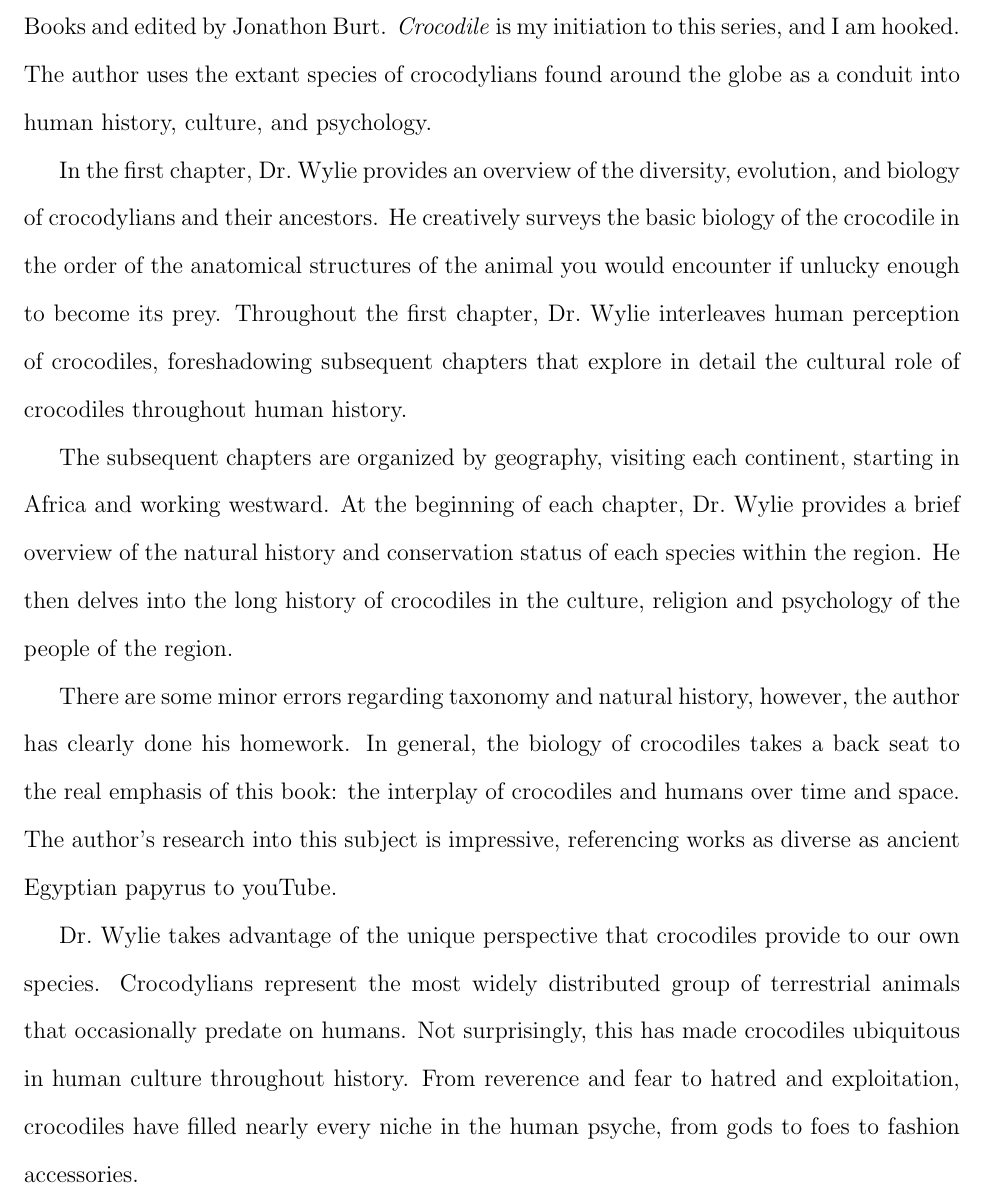
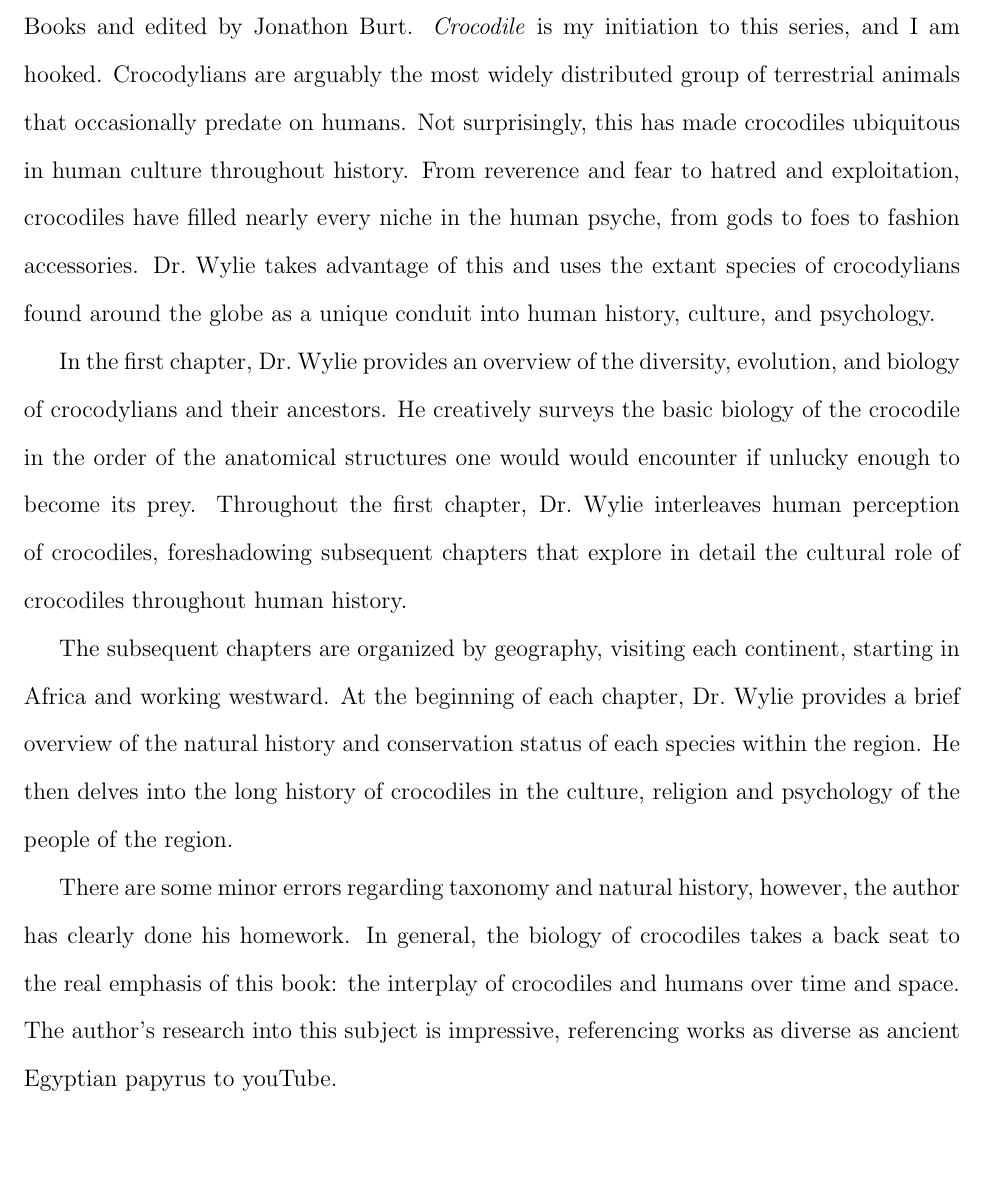
Before and after one commit to joaks1/crocodile-book-review, a LaTeX document (book-review.tex): part of page 2 of 3 before the commit and part of page 2 of 2 after it, cut so that both start at the same text, the shorter picture padded with empty space. Compiled offline with pdfLaTeX; a missing bibliography style is replaced by a similar one.

Commit message:
Working on book review.

```diff
--- a/book-review.tex
+++ b/book-review.tex
@@ -44,13 +44,25 @@
 \croc by Dan Wylie \citep{Wylie2013} is part of the ``Animal'' series of books
 published by Reaktion Books and edited by Jonathon Burt.
 \croc is my initiation to this series, and I am hooked.
-The author uses the extant species of crocodylians found around the globe as a
-conduit into human history, culture, and psychology.
+% Dr.\ Wylie takes advantage of the unique perspective that crocodiles provide
+% to our own species.
+Crocodylians are arguably the most widely distributed group of terrestrial
+animals that occasionally predate on humans.
+Not surprisingly, this has made crocodiles ubiquitous in human culture
+throughout history.
+From reverence and fear to hatred and exploitation, crocodiles have filled
+nearly every niche in the human psyche, from gods to foes to fashion
+accessories.
+% As a result, crocodiles provide a unique perspective on the history
+% of human culture.
+Dr.\ Wylie takes advantage of this and uses the extant species of crocodylians
+found around the globe as a unique conduit into human history, culture, and
+psychology.
 
-In the first chapter, Dr.\ Wylie provides an overview
-of the diversity, evolution, and biology of crocodylians and their ancestors.
+In the first chapter, Dr.\ Wylie provides an overview of the diversity,
+evolution, and biology of crocodylians and their ancestors.
 He creatively surveys the basic biology of the crocodile in the order of the
-anatomical structures of the animal you would encounter if unlucky enough to
+anatomical structures one would would encounter if unlucky enough to
 become its prey.
 Throughout the first chapter, Dr.\ Wylie interleaves human perception of
 crocodiles, foreshadowing subsequent chapters that explore in detail the
@@ -70,15 +82,6 @@ this book: the interplay of crocodiles and humans over time and space.
 The author's research into this subject is impressive, referencing works as
 diverse as ancient Egyptian papyrus to youTube.
 
-Dr.\ Wylie takes advantage of the unique perspective that crocodiles provide
-to our own species.
-Crocodylians represent the most widely distributed group of terrestrial animals
-that occasionally predate on humans.
-Not surprisingly, this has made crocodiles ubiquitous in human culture
-throughout history.
-From reverence and fear to hatred and exploitation, crocodiles have filled
-nearly every niche in the human psyche, from gods to foes to fashion
-accessories.
 
 \bibliographystyle{evolution}
 \bibliography{references}
```
